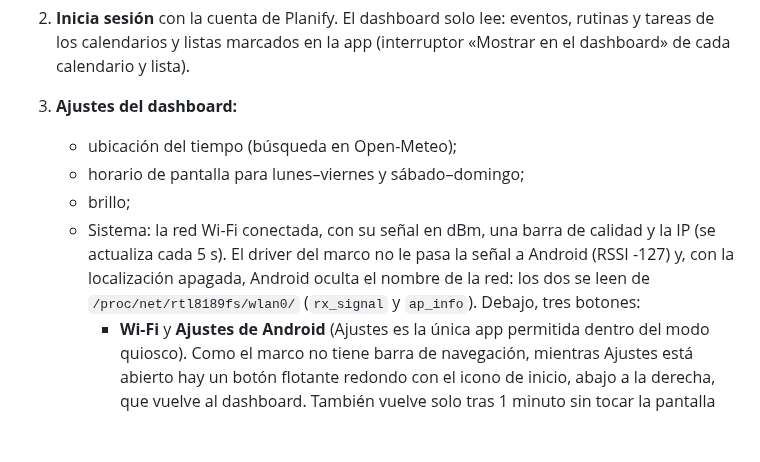
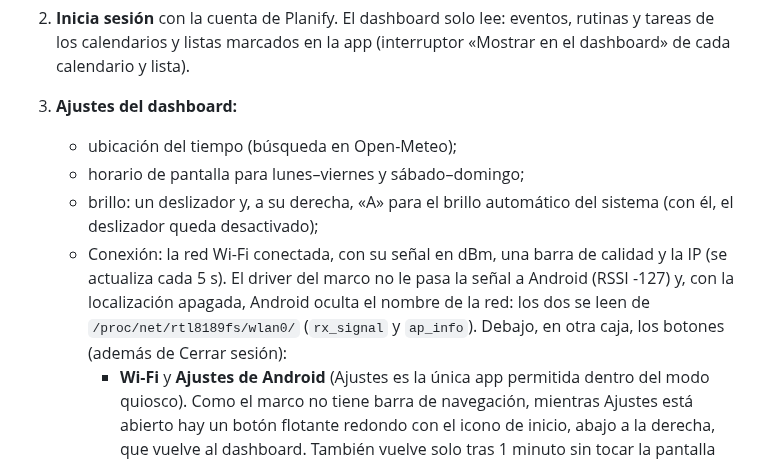
Before and after one commit to eusonlito/Planify-Dashboard, a Markdown page: docs/SETUP.md, the part around the change. Rendered like a GitHub page; blank space fills up the shorter version.

```diff
--- a/docs/SETUP.md
+++ b/docs/SETUP.md
@@ -70,8 +70,8 @@ Lo que no se toca: la densidad del sistema (la app se diseña en píxeles nativo
 3. **Ajustes del dashboard:**
    - ubicación del tiempo (búsqueda en Open-Meteo);
    - horario de pantalla para lunes–viernes y sábado–domingo;
-   - brillo;
-   - Sistema: la red Wi-Fi conectada, con su señal en dBm, una barra de calidad y la IP (se actualiza cada 5 s). El driver del marco no le pasa la señal a Android (RSSI -127) y, con la localización apagada, Android oculta el nombre de la red: los dos se leen de `/proc/net/rtl8189fs/wlan0/` (`rx_signal` y `ap_info`). Debajo, tres botones:
+   - brillo: un deslizador y, a su derecha, «A» para el brillo automático del sistema (con él, el deslizador queda desactivado);
+   - Conexión: la red Wi-Fi conectada, con su señal en dBm, una barra de calidad y la IP (se actualiza cada 5 s). El driver del marco no le pasa la señal a Android (RSSI -127) y, con la localización apagada, Android oculta el nombre de la red: los dos se leen de `/proc/net/rtl8189fs/wlan0/` (`rx_signal` y `ap_info`). Debajo, en otra caja, los botones (además de Cerrar sesión):
      - **Wi-Fi** y **Ajustes de Android** (Ajustes es la única app permitida dentro del modo quiosco). Como el marco no tiene barra de navegación, mientras Ajustes está abierto hay un botón flotante redondo con el icono de inicio, abajo a la derecha, que vuelve al dashboard. También vuelve solo tras 1 minuto sin tocar la pantalla (la superposición se entera de cada toque con `FLAG_WATCH_OUTSIDE_TOUCH`). `install.sh` le da el permiso con `appops set … SYSTEM_ALERT_WINDOW allow`.
      - **Apagar o reiniciar:** abre el menú de apagado nativo de Android. Ninguna app, ni siendo Device Owner, puede apagar el dispositivo, pero un servicio de accesibilidad (`PowerMenuService`, que no escucha eventos ni lee ventanas) sí puede abrir ese menú con `GLOBAL_ACTION_POWER_DIALOG`. `install.sh` lo activa con `settings put secure enabled_accessibility_services`.
 
```
Also changed, not shown: README.md (+2 -2 lines), docs/ARCHITECTURE.md (+2 -2 lines), docs/images/settings.png, docs/images/today.png, docs/images/weather-day.png, docs/images/weather-week.png, docs/images/weather.png, 2 other files.
